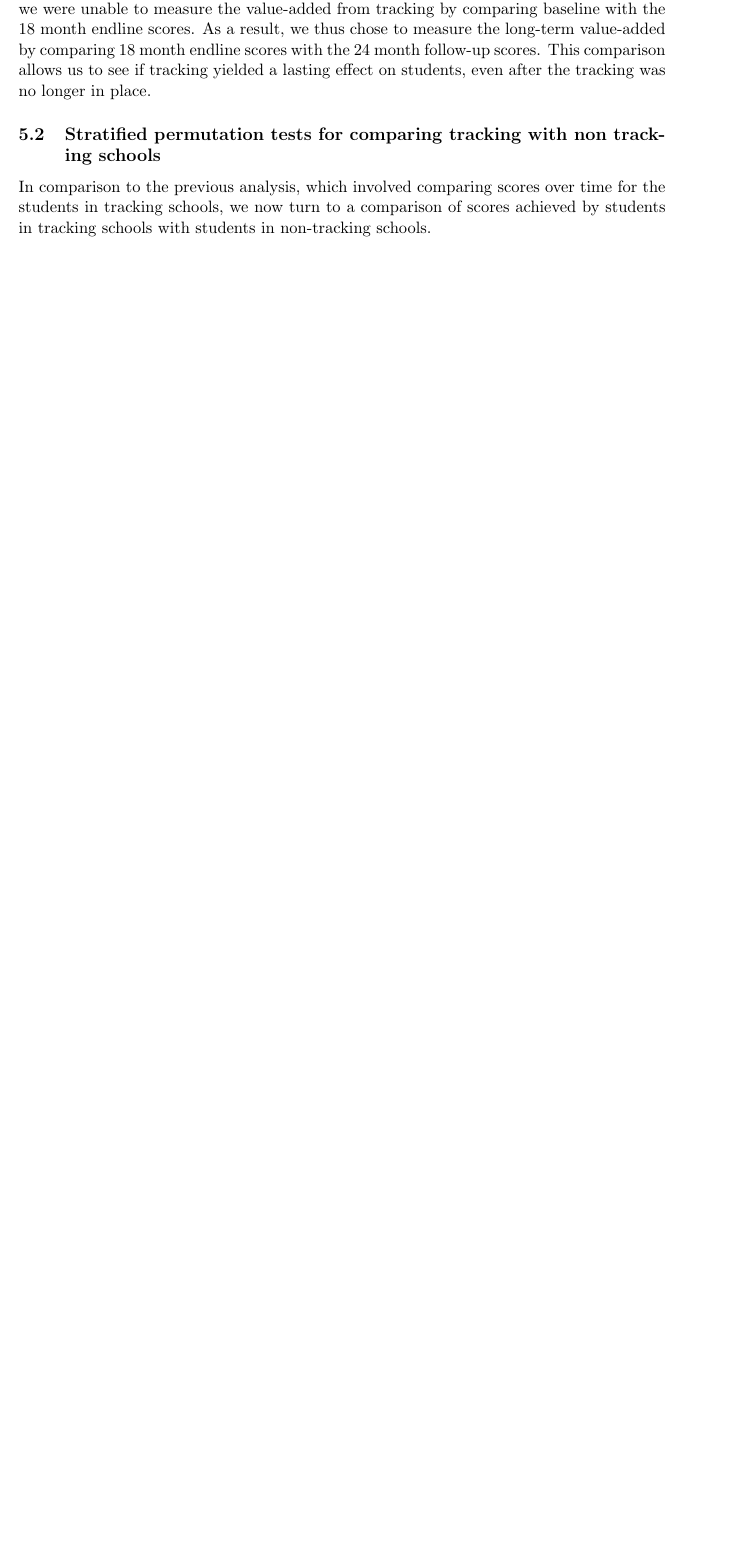
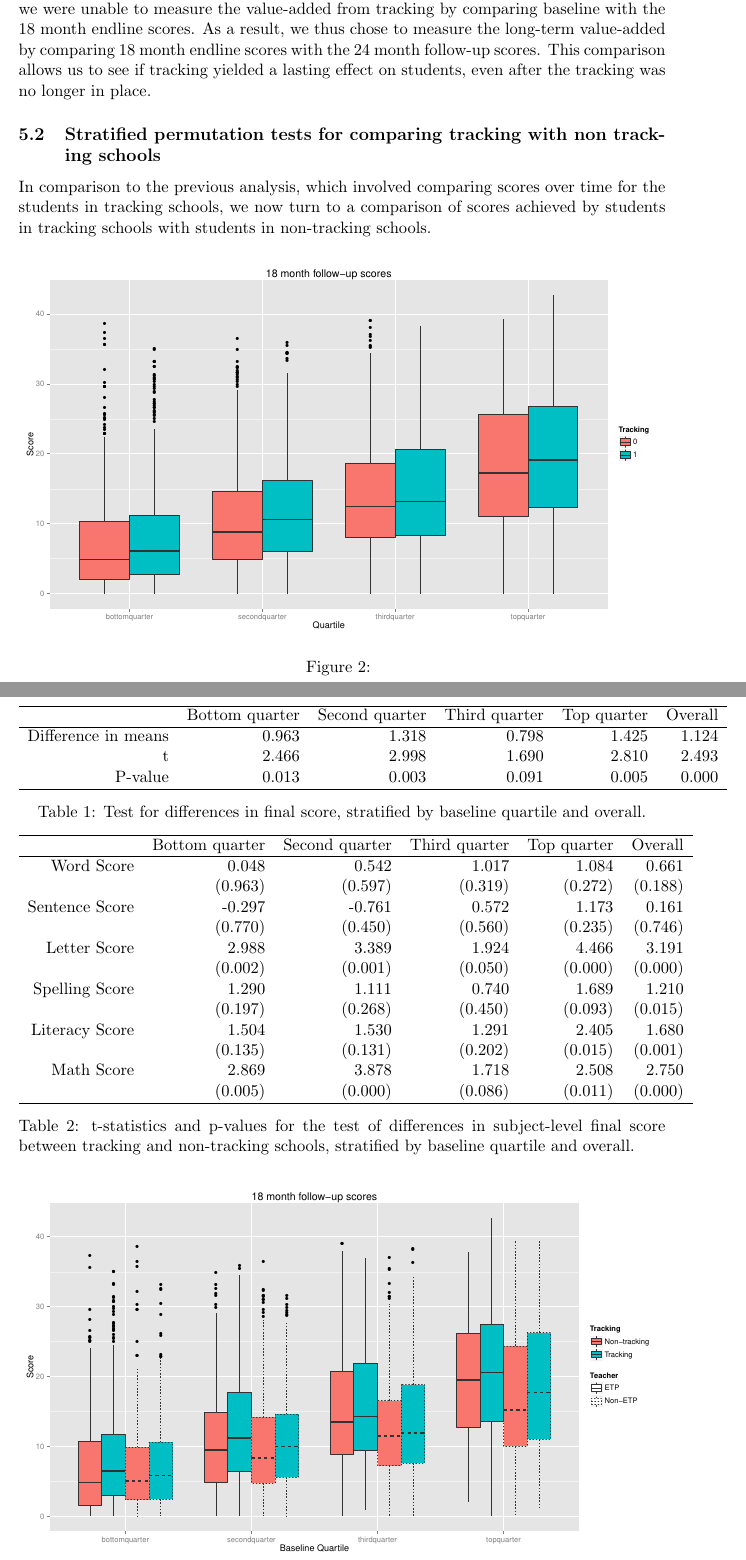
Before and after one commit to doctordo/stat240, a LaTeX document (final_project/Report/final_project.tex): part of page 4 of 4 before the commit and two parts of pages 4 and 5 of 6 after it, the two joined at a grey line, cut so that both start at the same text, the shorter picture padded with empty space. Compiled offline with pdfLaTeX.

Commit message:
Add tables and figs to final report

```diff
--- a/final_project/Report/final_project.tex
+++ b/final_project/Report/final_project.tex
@@ -53,3 +53,55 @@ Unfortunately since the baseline test scores were not comparable across differen
  \subsection{Stratified permutation tests for comparing tracking with non tracking schools}
 In comparison to the previous analysis, which involved comparing scores over time for the students in tracking schools, we now turn to a comparison of scores achieved by students in tracking schools with students in non-tracking schools.
 
+  \begin{figure}[H]
+ \centering
+ \includegraphics[scale=0.5]{tracking-stratif.pdf}
+ \caption{}
+ \label{fig:tracking-stratif}
+ \end{figure}
+  % latex table generated in R 3.0.2 by xtable 1.7-4 package
+% Sun Apr 26 15:37:57 2015
+\begin{table}[ht]
+\centering
+\begin{tabular}{rrrrrr}
+  \hline
+ & Bottom quarter & Second quarter & Third quarter & Top quarter & Overall \\
+  \hline
+Difference in means & 0.963 & 1.318 & 0.798 & 1.425 & 1.124 \\
+  t & 2.466 & 2.998 & 1.690 & 2.810 & 2.493 \\
+  P-value & 0.013 & 0.003 & 0.091 & 0.005 & 0.000 \\
+   \hline
+\end{tabular}
+\caption{Test for differences in final score, stratified by baseline quartile and overall.}
+\end{table} % Q1a in Kellie's analysis file
+
+% latex table generated in R 3.0.2 by xtable 1.7-4 package
+% Sun Apr 26 15:38:36 2015
+\begin{table}[ht]
+\centering
+\begin{tabular}{rrrrrr}
+  \hline
+ & Bottom quarter & Second quarter & Third quarter & Top quarter & Overall \\
+  \hline
+Word Score & 0.048 & 0.542 & 1.017 & 1.084 & 0.661 \\
+   & (0.963) & (0.597) & (0.319) & (0.272) & (0.188) \\
+  Sentence Score & -0.297 & -0.761 & 0.572 & 1.173 & 0.161 \\
+   & (0.770) & (0.450) & (0.560) & (0.235) & (0.746) \\
+  Letter Score & 2.988 & 3.389 & 1.924 & 4.466 & 3.191 \\
+   & (0.002) & (0.001) & (0.050) & (0.000) & (0.000) \\
+  Spelling Score & 1.290 & 1.111 & 0.740 & 1.689 & 1.210 \\
+   & (0.197) & (0.268) & (0.450) & (0.093) & (0.015) \\
+  Literacy Score & 1.504 & 1.530 & 1.291 & 2.405 & 1.680 \\
+   & (0.135) & (0.131) & (0.202) & (0.015) & (0.001) \\
+  Math Score & 2.869 & 3.878 & 1.718 & 2.508 & 2.750 \\
+   & (0.005) & (0.000) & (0.086) & (0.011) & (0.000) \\
+   \hline
+\end{tabular}
+\caption{t-statistics and p-values for the test of differences in subject-level final score between tracking and non-tracking schools, stratified by baseline quartile and overall.}
+\end{table} % Q1b in Kellie's analysis file
+
+
+ \begin{figure}[H]
+ \centering
+ \includegraphics[scale=0.5]{tracking-etp-stratif.pdf}
+ \caption{}
```
Also changed, not shown: final_project/Report/final_project.pdf, final_project/Report/tracking-etp-stratif.pdf (added), final_project/Report/tracking-stratif.pdf (added), final_project/Report/final_project.tex (22 more changed lines), 1 other file.
